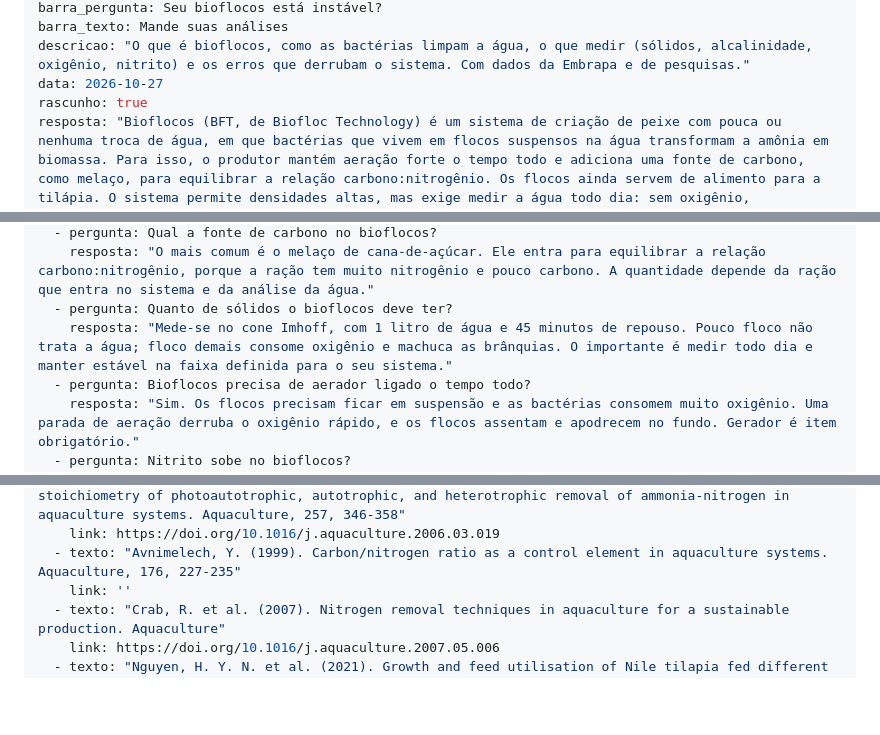
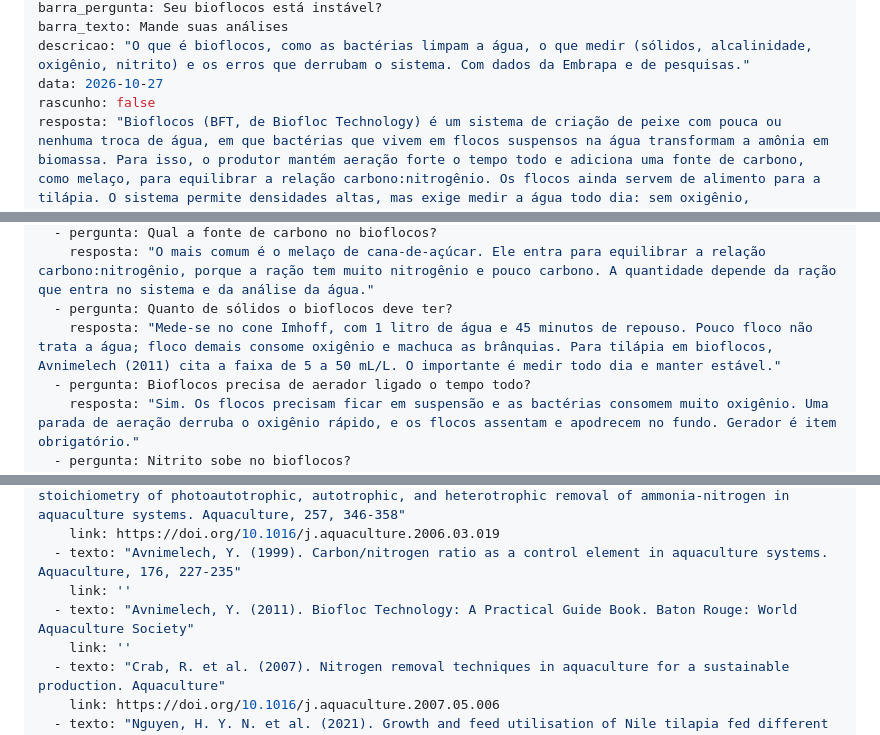
Before and after one commit to 17fagnercampos/engtafarelsa-site, a Markdown page: conteudo/blog/bioflocos-tilapia.md, 3 parts joined by grey strips. Rendered like a GitHub page; blank space fills up the shorter version.

Commit message:
Artigo: bioflocos na tilápia (publicado), com faixa de sólidos de Avnimelech
Co-Authored-By: Claude Opus 5.5 <noreply@anthropic.com>
Claude-Session: https://claude.ai/code/session_01UrUJhJswZr6S4F366Tj8NM

```diff
--- a/conteudo/blog/bioflocos-tilapia.md
+++ b/conteudo/blog/bioflocos-tilapia.md
@@ -14,7 +14,7 @@ barra_pergunta: Seu bioflocos está instável?
 barra_texto: Mande suas análises
 descricao: "O que é bioflocos, como as bactérias limpam a água, o que medir (sólidos, alcalinidade, oxigênio, nitrito) e os erros que derrubam o sistema. Com dados da Embrapa e de pesquisas."
 data: 2026-10-27
-rascunho: true
+rascunho: false
 resposta: "Bioflocos (BFT, de Biofloc Technology) é um sistema de criação de peixe com pouca ou nenhuma troca de água, em que bactérias que vivem em flocos suspensos na água transformam a amônia em biomassa. Para isso, o produtor mantém aeração forte o tempo todo e adiciona uma fonte de carbono, como melaço, para equilibrar a relação carbono:nitrogênio. Os flocos ainda servem de alimento para a tilápia. O sistema permite densidades altas, mas exige medir a água todo dia: sem oxigênio, alcalinidade e controle de sólidos, ele desanda rápido."
 whatsapp: vendas
 produtos: []
@@ -24,7 +24,7 @@ perguntas:
   - pergunta: Qual a fonte de carbono no bioflocos?
     resposta: "O mais comum é o melaço de cana-de-açúcar. Ele entra para equilibrar a relação carbono:nitrogênio, porque a ração tem muito nitrogênio e pouco carbono. A quantidade depende da ração que entra no sistema e da análise da água."
   - pergunta: Quanto de sólidos o bioflocos deve ter?
-    resposta: "Mede-se no cone Imhoff, com 1 litro de água e 45 minutos de repouso. Pouco floco não trata a água; floco demais consome oxigênio e machuca as brânquias. O importante é medir todo dia e manter estável na faixa definida para o seu sistema."
+    resposta: "Mede-se no cone Imhoff, com 1 litro de água e 45 minutos de repouso. Pouco floco não trata a água; floco demais consome oxigênio e machuca as brânquias. Para tilápia em bioflocos, Avnimelech (2011) cita a faixa de 5 a 50 mL/L. O importante é medir todo dia e manter estável."
   - pergunta: Bioflocos precisa de aerador ligado o tempo todo?
     resposta: "Sim. Os flocos precisam ficar em suspensão e as bactérias consomem muito oxigênio. Uma parada de aeração derruba o oxigênio rápido, e os flocos assentam e apodrecem no fundo. Gerador é item obrigatório."
   - pergunta: Nitrito sobe no bioflocos?
@@ -35,6 +35,8 @@ fontes:
   - texto: "Ebeling, J. M.; Timmons, M. B.; Bisogni, J. J. (2006). Engineering analysis of the stoichiometry of photoautotrophic, autotrophic, and heterotrophic removal of ammonia-nitrogen in aquaculture systems. Aquaculture, 257, 346-358"
     link: https://doi.org/10.1016/j.aquaculture.2006.03.019
   - texto: "Avnimelech, Y. (1999). Carbon/nitrogen ratio as a control element in aquaculture systems. Aquaculture, 176, 227-235"
+    link: ''
+  - texto: "Avnimelech, Y. (2011). Biofloc Technology: A Practical Guide Book. Baton Rouge: World Aquaculture Society"
     link: ''
   - texto: "Crab, R. et al. (2007). Nitrogen removal techniques in aquaculture for a sustainable production. Aquaculture"
     link: https://doi.org/10.1016/j.aquaculture.2007.05.006
```
Also changed, not shown: other parts of conteudo/blog/bioflocos-tilapia.md (+1 -1 lines).
